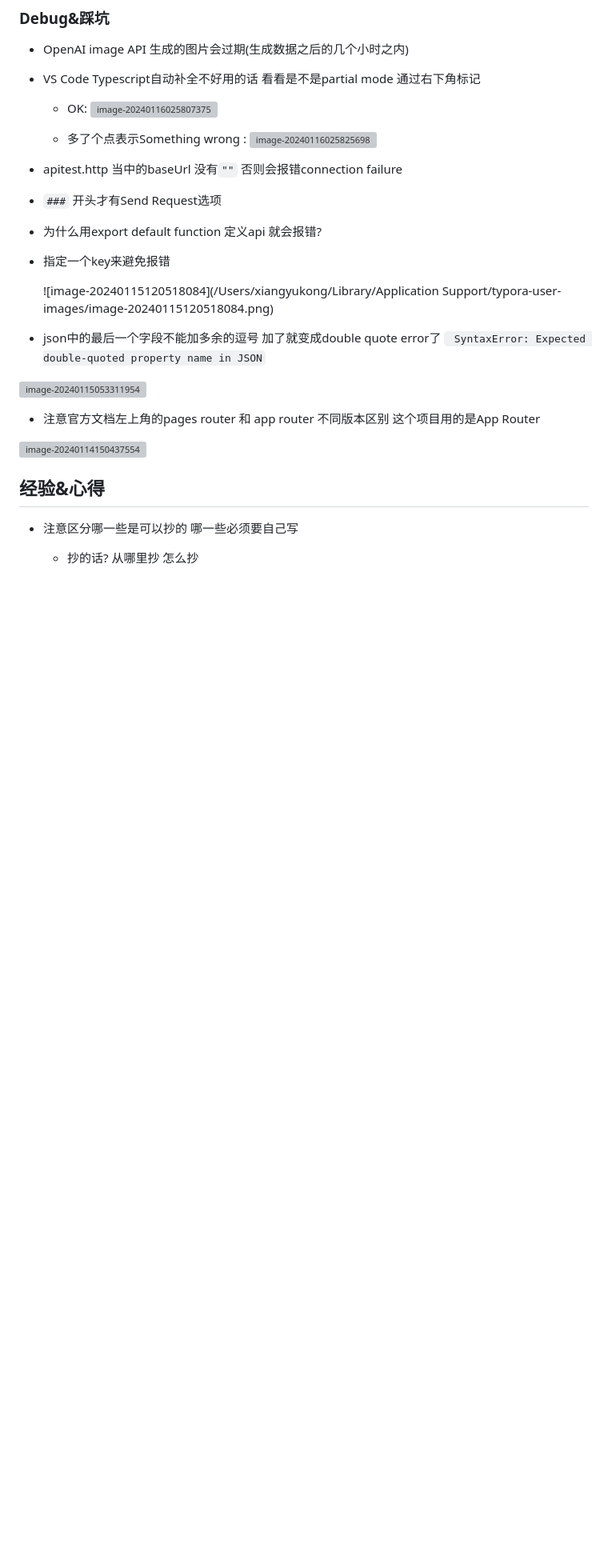
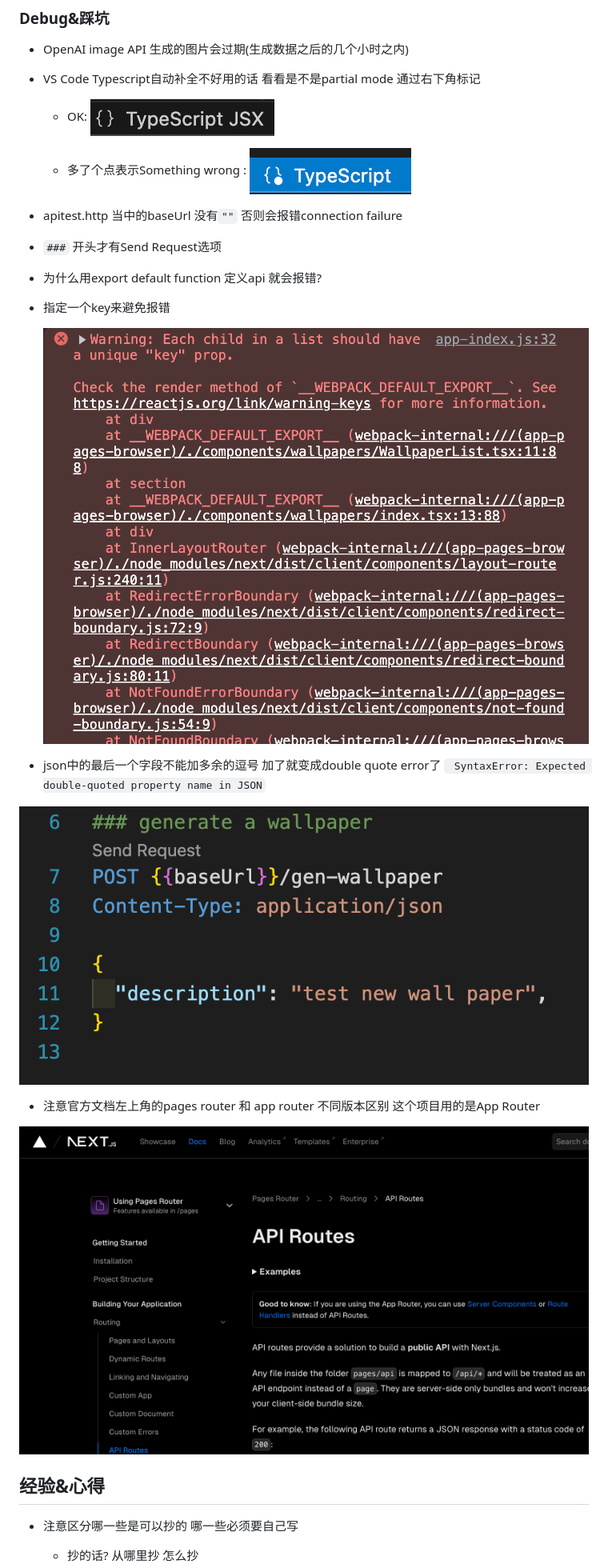
Before and after one commit to xykong36/AI-notes, a Markdown page: AI-Wallpaper/项目课程笔记.md, the part around the change printed below. Shown: that part at 80% size. GitHub-like rendering; pictures changed too: screenshots/unique-key-error.png (added); blank space fills up the shorter version; grey boxes are pictures that could not be loaded.

Commit message:
fix the image path issue

```diff
--- a/AI-Wallpaper/项目课程笔记.md
+++ b/AI-Wallpaper/项目课程笔记.md
@@ -83,9 +83,9 @@
 
 * VS Code Typescript自动补全不好用的话 看看是不是partial mode 通过右下角标记
 
-  * OK:  ![image-20240116025807375](/Users/xiangyukong/repos/AI-notes/screenshots/normal-ts-load.png)
+  * OK:  ![image-20240116025807375](../screenshots/normal-ts-load.png)
 
-  * 多了个点表示Something wrong : ![image-20240116025825698](/Users/xiangyukong/repos/AI-notes/screenshots/error-ts-load.png)
+  * 多了个点表示Something wrong : ![image-20240116025825698](../screenshots/error-ts-load.png)
 
 * apitest.http 当中的baseUrl 没有`""`   否则会报错connection failure
 
@@ -95,17 +95,17 @@
 
 * 指定一个key来避免报错
 
-  ![image-20240115120518084](/Users/xiangyukong/Library/Application Support/typora-user-images/image-20240115120518084.png)
+  ![image-20240115120518084](../screenshots/unique-key-error.png)
 
 
 
 * json中的最后一个字段不能加多余的逗号 加了就变成double quote error了 ` SyntaxError: Expected double-quoted property name in JSON`
 
-![image-20240115053311954](/Users/xiangyukong/repos/AI-notes/screenshots/extra-comma-error.png)
+![image-20240115053311954](../screenshots/extra-comma-error.png)
 
 * 注意官方文档左上角的pages router 和 app router 不同版本区别 这个项目用的是App Router
 
-![image-20240114150437554](/Users/xiangyukong/repos/AI-notes/screenshots/check-router-type.png)
+![image-20240114150437554](../screenshots/check-router-type.png)
 
 
 
```
Also changed, not shown: other parts of AI-Wallpaper/项目课程笔记.md (+1 -1 lines).
